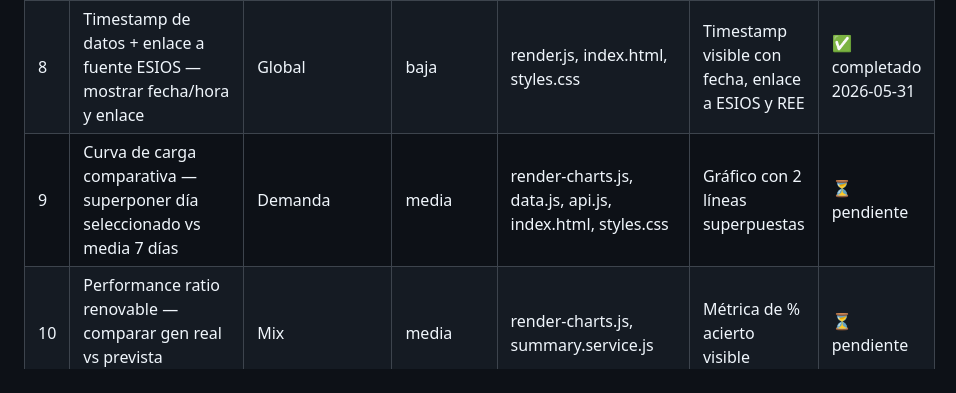
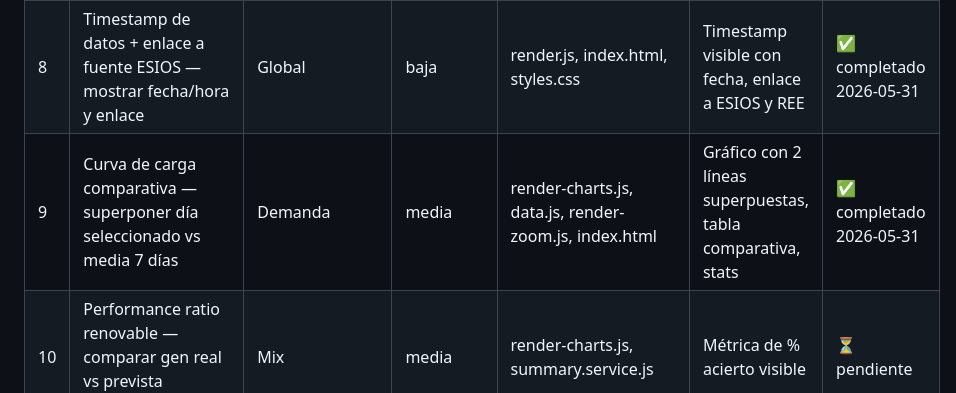
Before and after one commit to Ntizar/koldo, a Markdown page: notes/9009-esios-dashboard-plan.md, the part around the change. Rendered like a GitHub page.

Commit message:
9009: esios-dashboard plan update - mejora #9 completada

```diff
--- a/notes/9009-esios-dashboard-plan.md
+++ b/notes/9009-esios-dashboard-plan.md
@@ -24,7 +24,7 @@
 | 6 | Estimación de ahorro económico — calcular €/día ahorrado por renovables | Resumen | baja | render.js, summary.service.js | Métrica de ahorro visible | ✅ completado 2026-05-31 |
 | 7 | Zoom y panning en gráficos — integrar chartjs-plugin-zoom | Global | media | index.html, render.js, data.js, styles.css, render-zoom.js | Zoom con rueda, pan con drag, botón reset | ✅ completado 2026-05-31 |
 | 8 | Timestamp de datos + enlace a fuente ESIOS — mostrar fecha/hora y enlace | Global | baja | render.js, index.html, styles.css | Timestamp visible con fecha, enlace a ESIOS y REE | ✅ completado 2026-05-31 |
-| 9 | Curva de carga comparativa — superponer día seleccionado vs media 7 días | Demanda | media | render-charts.js, data.js, api.js, index.html, styles.css | Gráfico con 2 líneas superpuestas | ⏳ pendiente |
+| 9 | Curva de carga comparativa — superponer día seleccionado vs media 7 días | Demanda | media | render-charts.js, data.js, render-zoom.js, index.html | Gráfico con 2 líneas superpuestas, tabla comparativa, stats | ✅ completado 2026-05-31 |
 | 10 | Performance ratio renovable — comparar gen real vs prevista eólica/solar | Mix | media | render-charts.js, summary.service.js | Métrica de % acierto visible | ⏳ pendiente |
 | 11 | Panel de Balancing/Reservas — mostrar balance del sistema | Resumen | media | render.js, summary.service.js, index.html | Gráfico de balance visible | ⏳ pendiente |
 | 12 | Mapa de interconexiones con SVG — visualización geográfica simplificada | Interconexiones | media | render-charts.js, index.html, styles.css | SVG con flujos animados | ⏳ pendiente |
```
